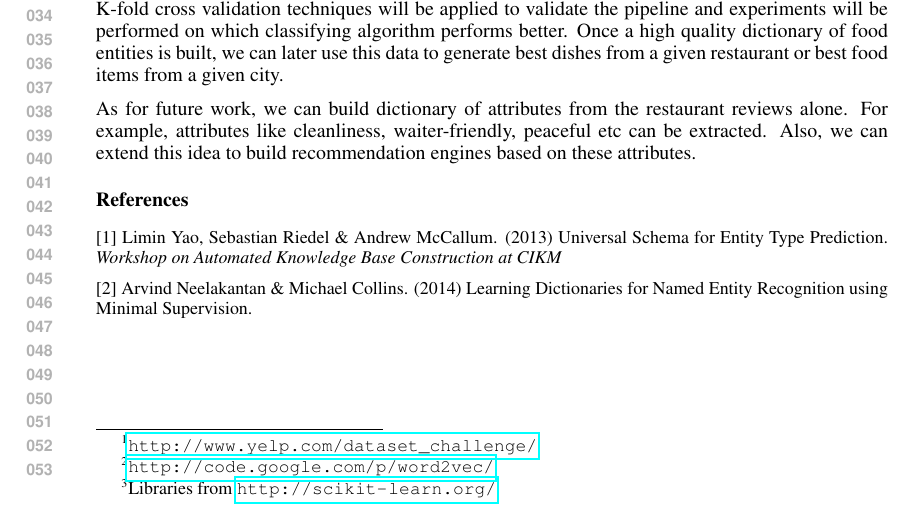
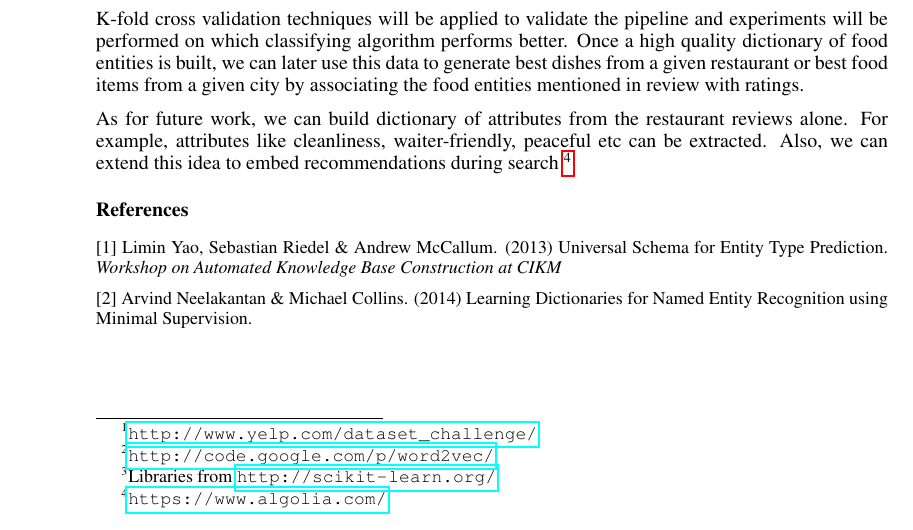
Before and after one commit to rahul8590/yelp_ml, a LaTeX document (latex/proposal.tex): part of the page, cut so that both start at the same text. Compiled offline with pdfLaTeX.

```diff
--- a/latex/proposal.tex
+++ b/latex/proposal.tex
@@ -26,7 +26,7 @@
 \newcommand{\fix}{\marginpar{FIX}}
 \newcommand{\new}{\marginpar{NEW}}
 
-%\nipsfinalcopy % Uncomment for camera-ready version
+\nipsfinalcopy % Uncomment for camera-ready version
 
 \begin{document}
 
@@ -47,9 +47,9 @@
 
 The text reviews are extracted and are to coagulated using a pre-processor which will process the reviews and purge unrelated information. For example, phone numbers would be replaced to string phone\_number. The processed reviews will be fed to the word2vectors \footnote{ \url{http://code.google.com/p/word2vec/ } } to generate vectors for each of the words and phrases. The vectors will be used passed as features to classification algorithms. Once, word vectors with their features are built along with manually curated list of +ve food entity and -ve food entities, various classification algorithms like SVM, Logistic Regression \footnote{ Libraries from \url{http://scikit-learn.org/}} will be used to classify and generate probabilities for a given entity to be food related or not. Precision and Recall metrics will be calibrated at P@50, P@100 \& P@500 on sorted list of words with higher probabilities.
 
-K-fold cross validation techniques will be applied to validate the pipeline and experiments will be performed on which classifying algorithm performs better. Once a high quality dictionary of food entities is built, we can later use this data to generate best dishes from a given restaurant or best food items from a given city.
+K-fold cross validation techniques will be applied to validate the pipeline and experiments will be performed on which classifying algorithm performs better. Once a high quality dictionary of food entities is built, we can later use this data to generate best dishes from a given restaurant or best food items from a given city by associating the food entities mentioned in review with ratings.
 
-As for future work, we can build dictionary of attributes from the restaurant reviews alone. For example, attributes like cleanliness, waiter-friendly, peaceful etc can be extracted. Also, we can extend this idea to build recommendation engines based on these attributes.
+As for future work, we can build dictionary of attributes from the restaurant reviews alone. For example, attributes like cleanliness, waiter-friendly, peaceful etc can be extracted. Also, we can extend this idea to embed recommendations during search \footnote{ \url{https://www.algolia.com/}}
 
 \subsubsection*{References}
 
```
Also changed, not shown: 2 other files.
